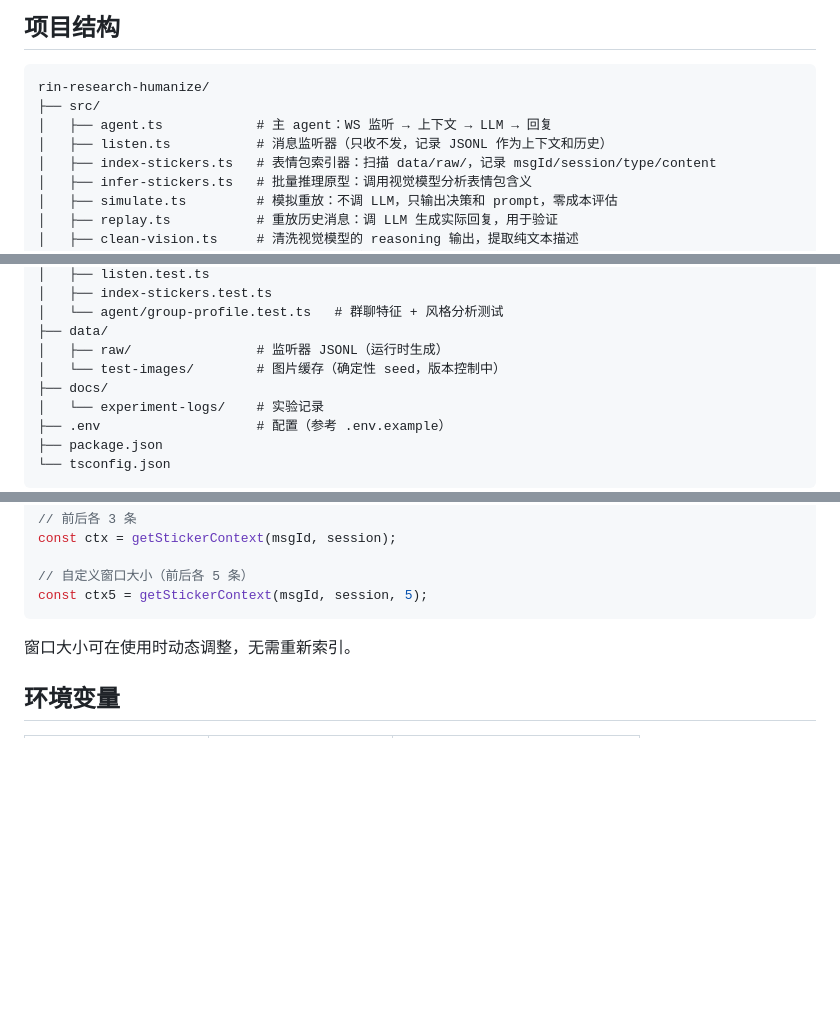
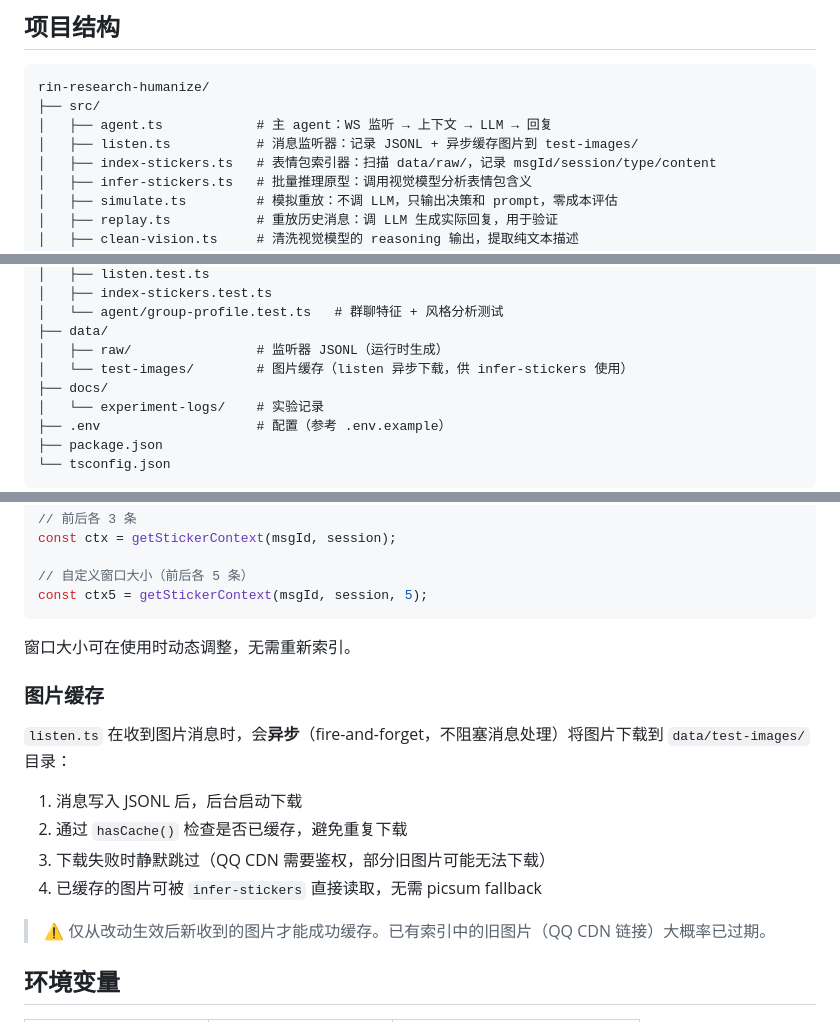
Before and after one commit to OXeu/Xue, a Markdown page: README.md, 3 parts joined by grey strips. Drawn GitHub-style; blank space fills up the shorter version.

Commit message:
docs: update README for listen-time image caching
- listen.ts description: added '异步缓存图片到 test-images/'
- data/test-images/ description: updated to reflect listen cache usage
- 表情包索引 section: added '图片缓存' subsection describing async
  download flow, hasCache check, and infer-stickers integration

```diff
--- a/README.md
+++ b/README.md
@@ -10,7 +10,7 @@ QQ 群聊/私聊 agent — 监听群聊和私聊消息，带视觉理解能力
 rin-research-humanize/
 ├── src/
 │   ├── agent.ts            # 主 agent：WS 监听 → 上下文 → LLM → 回复
-│   ├── listen.ts           # 消息监听器（只收不发，记录 JSONL 作为上下文和历史）
+│   ├── listen.ts           # 消息监听器：记录 JSONL + 异步缓存图片到 test-images/
 │   ├── index-stickers.ts   # 表情包索引器：扫描 data/raw/，记录 msgId/session/type/content
 │   ├── infer-stickers.ts   # 批量推理原型：调用视觉模型分析表情包含义
 │   ├── simulate.ts         # 模拟重放：不调 LLM，只输出决策和 prompt，零成本评估
@@ -29,7 +29,7 @@ rin-research-humanize/
 │   └── agent/group-profile.test.ts   # 群聊特征 + 风格分析测试
 ├── data/
 │   ├── raw/                # 监听器 JSONL（运行时生成）
-│   └── test-images/        # 图片缓存（确定性 seed，版本控制中）
+│   └── test-images/        # 图片缓存（listen 异步下载，供 infer-stickers 使用）
 ├── docs/
 │   └── experiment-logs/    # 实验记录
 ├── .env                    # 配置（参考 .env.example）
@@ -127,6 +127,17 @@ const ctx5 = getStickerContext(msgId, session, 5);
 
 窗口大小可在使用时动态调整，无需重新索引。
 
+### 图片缓存
+
+`listen.ts` 在收到图片消息时，会**异步**（fire-and-forget，不阻塞消息处理）将图片下载到 `data/test-images/` 目录：
+
+1. 消息写入 JSONL 后，后台启动下载
+2. 通过 `hasCache()` 检查是否已缓存，避免重复下载
+3. 下载失败时静默跳过（QQ CDN 需要鉴权，部分旧图片可能无法下载）
+4. 已缓存的图片可被 `infer-stickers` 直接读取，无需 picsum fallback
+
+> ⚠ 仅从改动生效后新收到的图片才能成功缓存。已有索引中的旧图片（QQ CDN 链接）大概率已过期。
+
 ## 环境变量
 
 | 变量 | 说明 | 默认值 |
```
